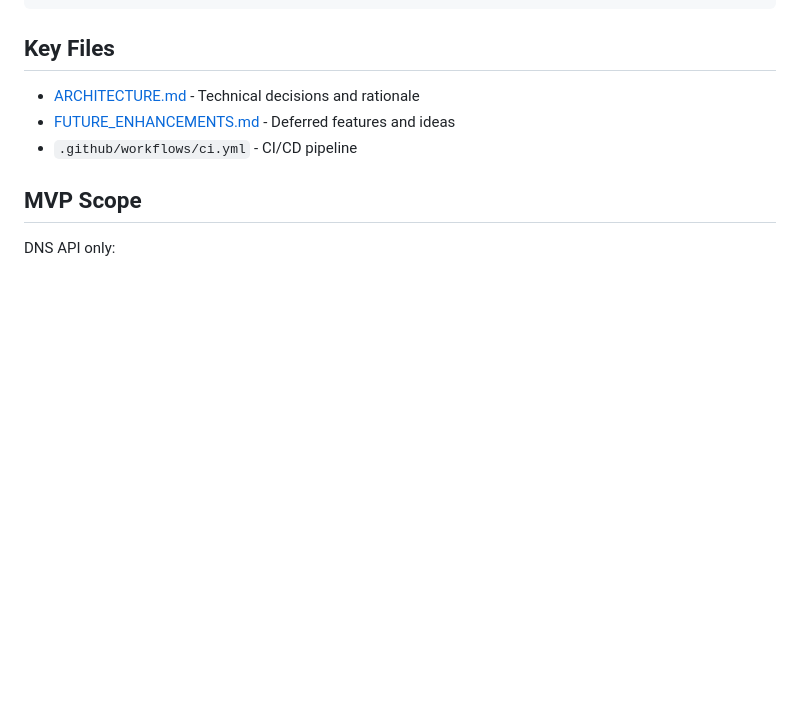
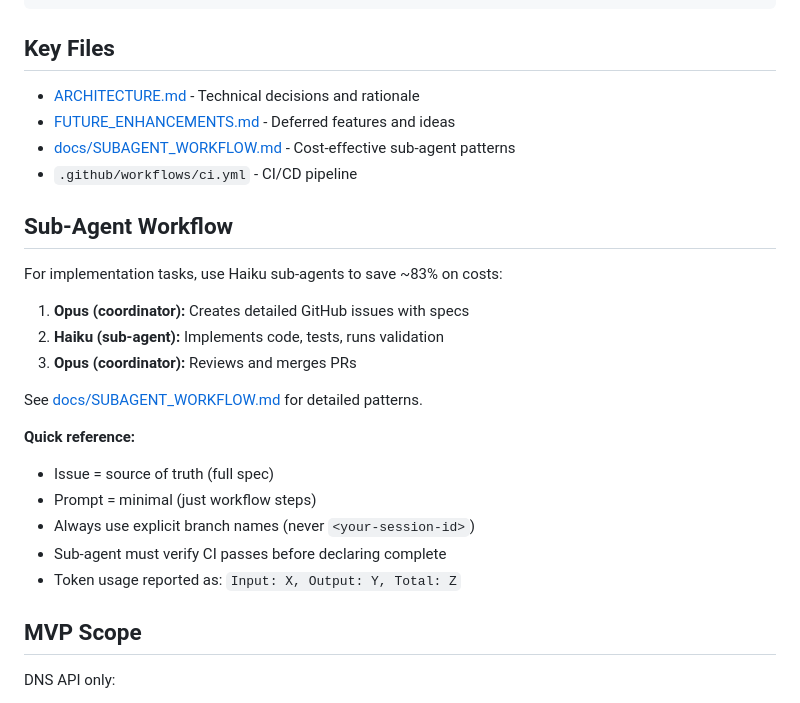
Before and after one commit to sipico/bunny-api-proxy, a Markdown page: CLAUDE.md, the part around the change. Rendered like a GitHub page; blank space fills up the shorter version.

```diff
--- a/CLAUDE.md
+++ b/CLAUDE.md
@@ -115,7 +115,25 @@ migrations/          # Database migrations
 
 - [ARCHITECTURE.md](ARCHITECTURE.md) - Technical decisions and rationale
 - [FUTURE_ENHANCEMENTS.md](FUTURE_ENHANCEMENTS.md) - Deferred features and ideas
+- [docs/SUBAGENT_WORKFLOW.md](docs/SUBAGENT_WORKFLOW.md) - Cost-effective sub-agent patterns
 - `.github/workflows/ci.yml` - CI/CD pipeline
+
+## Sub-Agent Workflow
+
+For implementation tasks, use Haiku sub-agents to save ~83% on costs:
+
+1. **Opus (coordinator):** Creates detailed GitHub issues with specs
+2. **Haiku (sub-agent):** Implements code, tests, runs validation
+3. **Opus (coordinator):** Reviews and merges PRs
+
+See [docs/SUBAGENT_WORKFLOW.md](docs/SUBAGENT_WORKFLOW.md) for detailed patterns.
+
+**Quick reference:**
+- Issue = source of truth (full spec)
+- Prompt = minimal (just workflow steps)
+- Always use explicit branch names (never `<your-session-id>`)
+- Sub-agent must verify CI passes before declaring complete
+- Token usage reported as: `Input: X, Output: Y, Total: Z`
 
 ## MVP Scope
 
```
Also changed, not shown: docs/SUBAGENT_WORKFLOW.md (added, +246 -0 lines).
